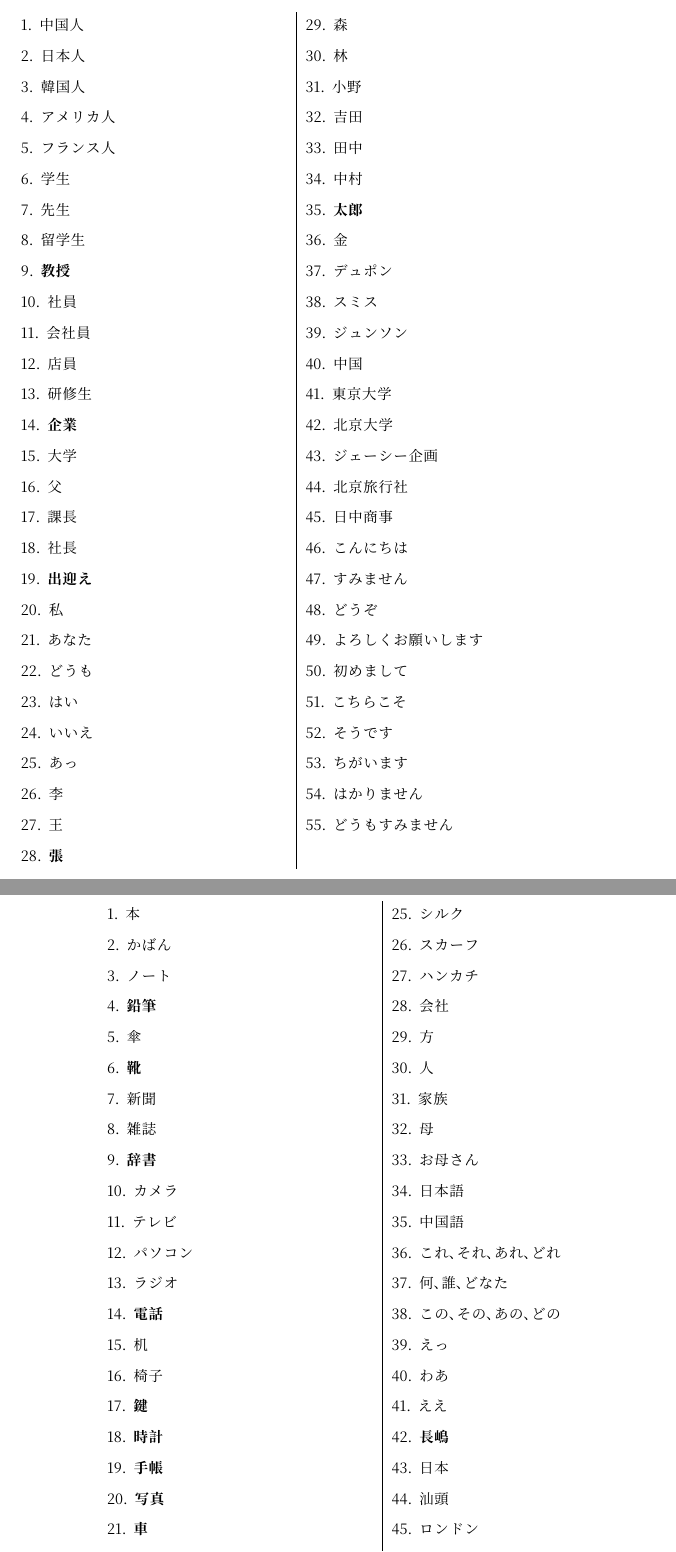
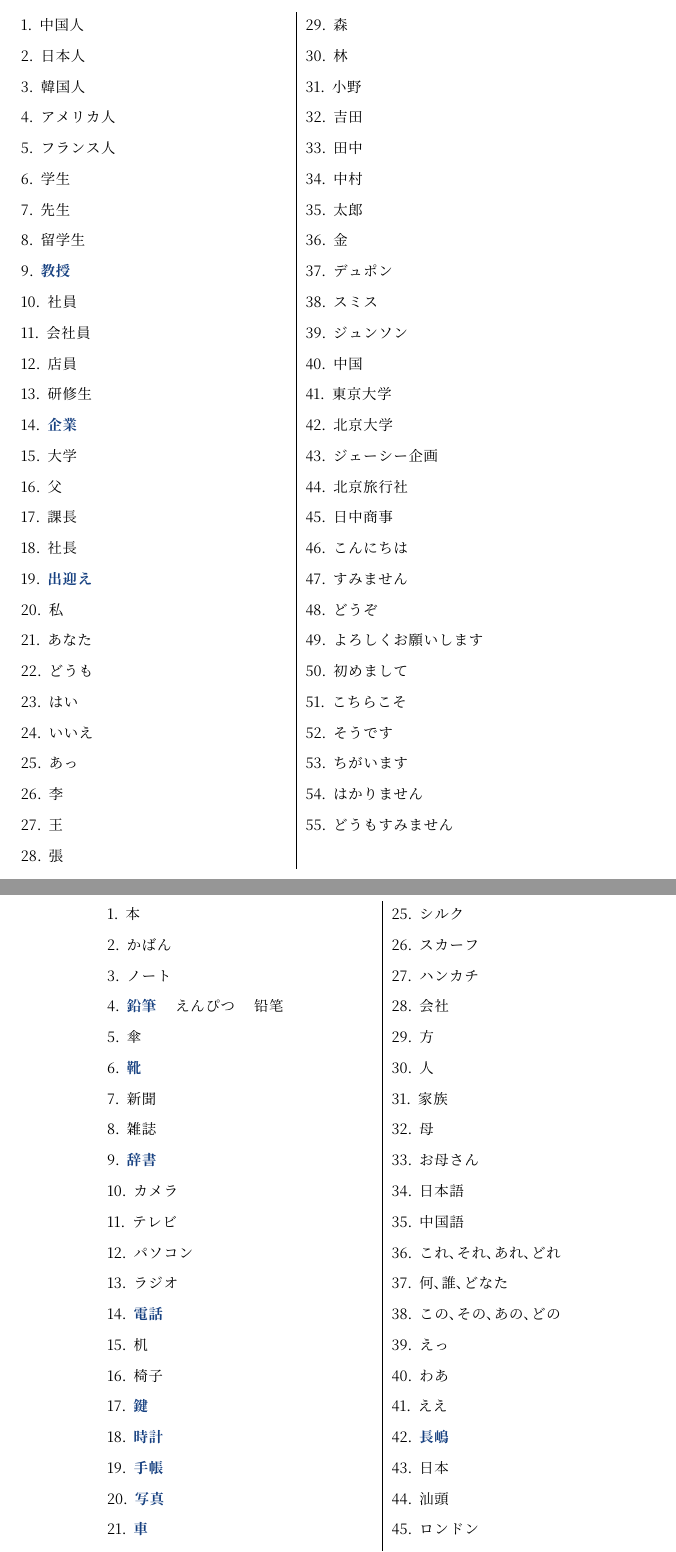
Before and after one commit to kongscn/notes, a LaTeX book (lang/jp/doc.tex, which reads lang/jp/text/cnr-01-01.tex, lang/jp/text/cnr-01-02.tex): two parts of pages 7 and 10 of 22, joined at a grey line, cut so that both start at the same text. Compiled offline with XeLaTeX.

Commit message:
update text

```diff
--- a/lang/jp/text/cnr-01-01.tex
+++ b/lang/jp/text/cnr-01-01.tex
@@ -81,17 +81,17 @@
     \vocab{学生}
     \vocab{先生}
     \vocab{留学生}
-    \vocab{\bf 教授}
+    \vocab{\hl{教授}}
     \vocab{社員}
     \vocab{会社員}
     \vocab{店員}
     \vocab{研修生}
-    \vocab{\bf 企業}
+    \vocab{\hl{企業}}
     \vocab{大学}
     \vocab{父}
     \vocab{課長}
     \vocab{社長}
-    \vocab{\bf 出迎え}
+    \vocab{\hl{出迎え}}
     \vocab{私}
     \vocab{あなた}
     \vocab{どうも}
@@ -100,14 +100,14 @@
     \vocab{あっ}
     \vocab{李}
     \vocab{王}
-    \vocab{\bf 張}
+    \vocab{張}
     \vocab{森}
     \vocab{林}
     \vocab{小野}
     \vocab{吉田}
     \vocab{田中}
     \vocab{中村}
-    \vocab{\bf 太郎}
+    \vocab{太郎}
     \vocab{金}
     \vocab{デュポン}
     \vocab{スミス}
--- a/lang/jp/text/cnr-01-02.tex
+++ b/lang/jp/text/cnr-01-02.tex
@@ -83,27 +83,27 @@
     \vocab{本}
     \vocab{かばん}
     \vocab{ノート}
-    \vocab{\bf 鉛筆}
+    \vocab{\hl{鉛筆}}[えんぴつ][铅笔]
     \vocab{傘}
-    \vocab{\bf 靴}
+    \vocab{\hl{靴}}
     \vocab{新聞}
     \vocab{雑誌}
-    \vocab{\bf 辞書}
+    \vocab{\hl{辞書}}
     \vocab{カメラ}
     \vocab{テレビ}
     \vocab{パソコン}
     \vocab{ラジオ}
-    \vocab{\bf 電話}
+    \vocab{\hl{電話}}
     \vocab{机}
     \vocab{椅子}
-    \vocab{\bf 鍵}
-    \vocab{\bf 時計}
-    \vocab{\bf 手帳}
-    \vocab{\bf 写真}
-    \vocab{\bf 車}
-    \vocab{\bf 自転車}
-    \vocab{\bf お土産}
-    \vocab{\bf 名産品}
+    \vocab{\hl{鍵}}
+    \vocab{\hl{時計}}
+    \vocab{\hl{手帳}}
+    \vocab{\hl{写真}}
+    \vocab{\hl{車}}
+    \vocab{\hl{自転車}}
+    \vocab{\hl{お土産}}
+    \vocab{\hl{名産品}}
     \vocab{シルク}
     \vocab{スカーフ}
     \vocab{ハンカチ}
@@ -121,7 +121,7 @@
     \vocab{えっ}
     \vocab{わあ}
     \vocab{ええ}
-    \vocab{\bf 長嶋}
+    \vocab{\hl{長嶋}}
     \vocab{日本}
     \vocab{汕頭}
     \vocab{ロンドン}
```
Also changed, not shown: lang/jp/text/cnr-01-04.tex (+1 -0 lines), lang/jp/text/cnr-01-06.tex (added, +1 -0 lines).
